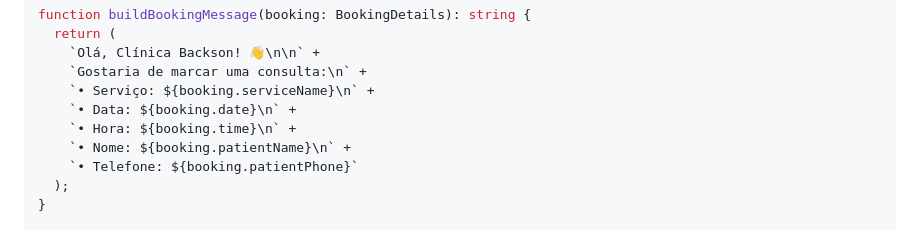
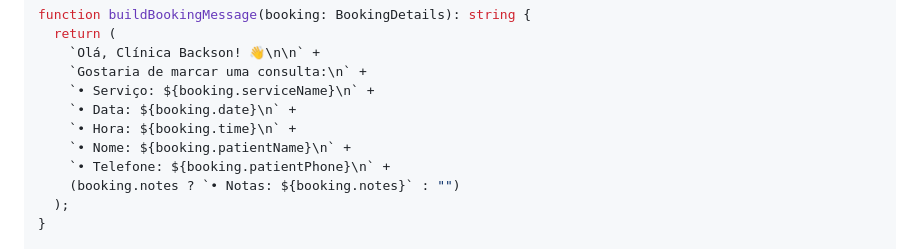
Before and after one commit to joel-wa/Backson-Clinic, a Markdown page: docs/technical_specifications.md, the part around the change. GitHub-like rendering.

Commit message:
docs: add notes field to WhatsApp message code snippet for consistency
Agent-Logs-Url: https://github.com/joel-wa/Backson-Clinic/sessions/2a28861f-4b34-4b67-a70d-334c5006cc9f

Co-authored-by: joel-wa <138566706+joel-wa@users.noreply.github.com>

```diff
--- a/docs/technical_specifications.md
+++ b/docs/technical_specifications.md
@@ -300,7 +300,8 @@ function buildBookingMessage(booking: BookingDetails): string {
     `• Data: ${booking.date}\n` +
     `• Hora: ${booking.time}\n` +
     `• Nome: ${booking.patientName}\n` +
-    `• Telefone: ${booking.patientPhone}`
+    `• Telefone: ${booking.patientPhone}\n` +
+    (booking.notes ? `• Notas: ${booking.notes}` : "")
   );
 }
 
```
